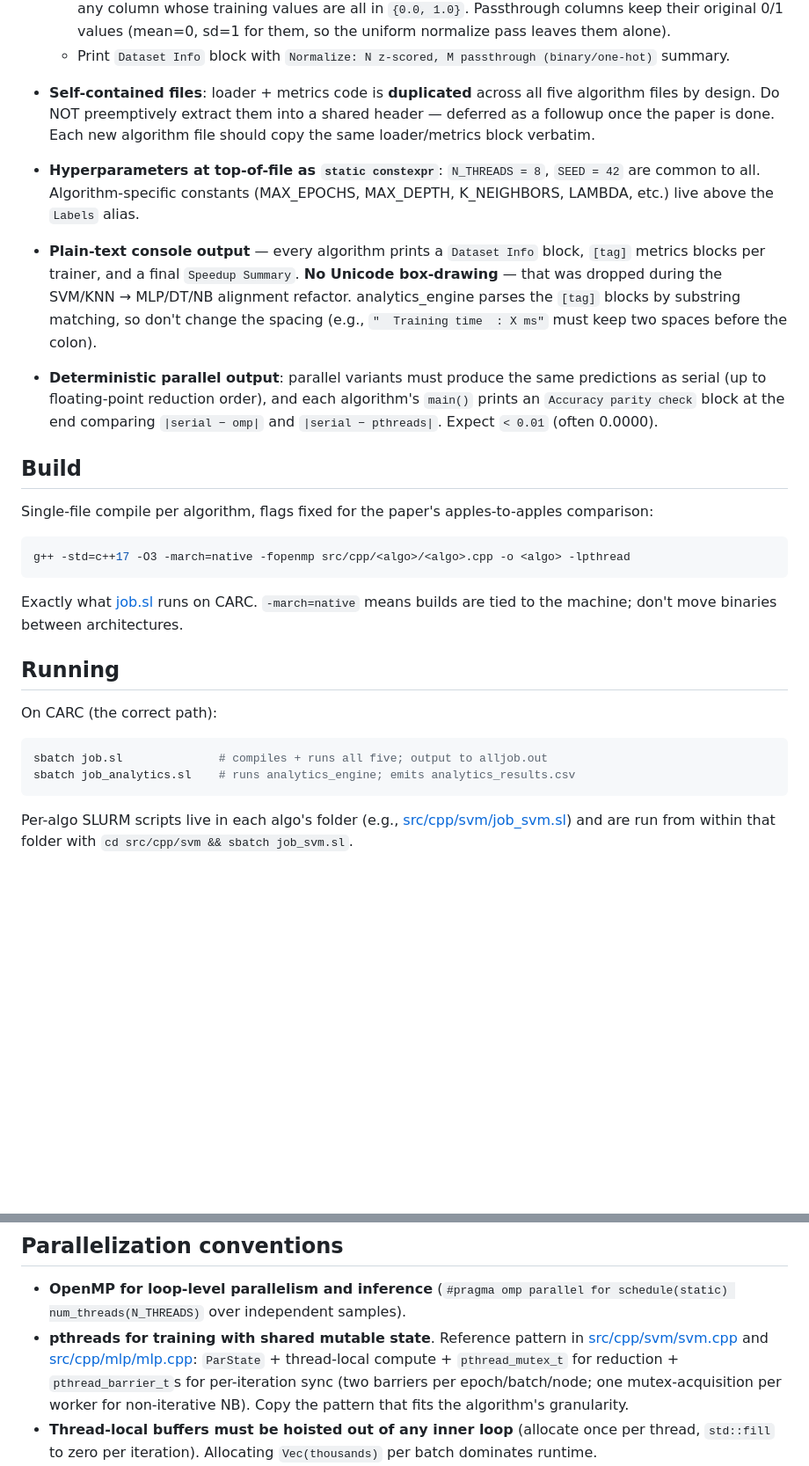
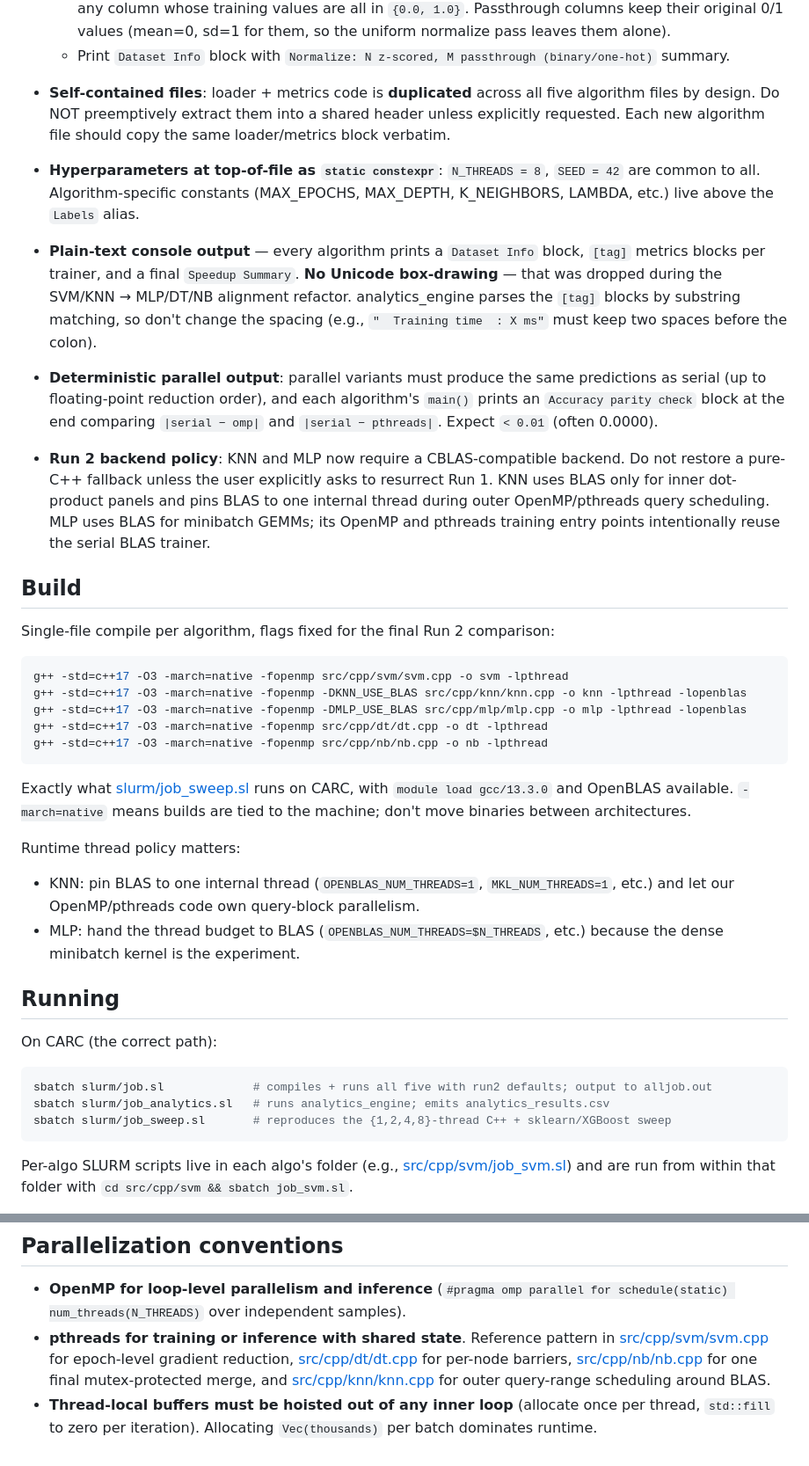
Before and after one commit to ehuang996/EE451-Final-Project, a Markdown page: CLAUDE.md, 2 parts joined by grey strips. Shown at 88% size. Rendered like a GitHub page; blank space fills up the shorter version.

````diff
--- a/CLAUDE.md
+++ b/CLAUDE.md
@@ -69,7 +82,7 @@ All five algorithm files follow a tightly aligned convention so analytics_engine
   - Skip z-score normalization for: column names with prefix `"map_"`, exact name `"bomb_planted"`, and any column whose training values are all in `{0.0, 1.0}`. Passthrough columns keep their original 0/1 values (mean=0, sd=1 for them, so the uniform normalize pass leaves them alone).
   - Print `Dataset Info` block with `Normalize: N z-scored, M passthrough (binary/one-hot)` summary.
 
-- **Self-contained files**: loader + metrics code is **duplicated** across all five algorithm files by design. Do NOT preemptively extract them into a shared header — deferred as a followup once the paper is done. Each new algorithm file should copy the same loader/metrics block verbatim.
+- **Self-contained files**: loader + metrics code is **duplicated** across all five algorithm files by design. Do NOT preemptively extract them into a shared header unless explicitly requested. Each new algorithm file should copy the same loader/metrics block verbatim.
 
 - **Hyperparameters at top-of-file as `static constexpr`**: `N_THREADS = 8`, `SEED = 42` are common to all. Algorithm-specific constants (MAX_EPOCHS, MAX_DEPTH, K_NEIGHBORS, LAMBDA, etc.) live above the `Labels` alias.
 
@@ -77,23 +90,35 @@ All five algorithm files follow a tightly aligned convention so analytics_engine
 
 - **Deterministic parallel output**: parallel variants must produce the same predictions as serial (up to floating-point reduction order), and each algorithm's `main()` prints an `Accuracy parity check` block at the end comparing `|serial − omp|` and `|serial − pthreads|`. Expect `< 0.01` (often 0.0000).
 
+- **Run 2 backend policy**: KNN and MLP now require a CBLAS-compatible backend. Do not restore a pure-C++ fallback unless the user explicitly asks to resurrect Run 1. KNN uses BLAS only for inner dot-product panels and pins BLAS to one internal thread during outer OpenMP/pthreads query scheduling. MLP uses BLAS for minibatch GEMMs; its OpenMP and pthreads training entry points intentionally reuse the serial BLAS trainer.
+
 ## Build
 
-Single-file compile per algorithm, flags fixed for the paper's apples-to-apples comparison:
+Single-file compile per algorithm, flags fixed for the final Run 2 comparison:
 
 ```bash
-g++ -std=c++17 -O3 -march=native -fopenmp src/cpp/<algo>/<algo>.cpp -o <algo> -lpthread
+g++ -std=c++17 -O3 -march=native -fopenmp src/cpp/svm/svm.cpp -o svm -lpthread
+g++ -std=c++17 -O3 -march=native -fopenmp -DKNN_USE_BLAS src/cpp/knn/knn.cpp -o knn -lpthread -lopenblas
+g++ -std=c++17 -O3 -march=native -fopenmp -DMLP_USE_BLAS src/cpp/mlp/mlp.cpp -o mlp -lpthread -lopenblas
+g++ -std=c++17 -O3 -march=native -fopenmp src/cpp/dt/dt.cpp -o dt -lpthread
+g++ -std=c++17 -O3 -march=native -fopenmp src/cpp/nb/nb.cpp -o nb -lpthread
 ```
 
-Exactly what [job.sl](job.sl) runs on CARC. `-march=native` means builds are tied to the machine; don't move binaries between architectures.
+Exactly what [slurm/job_sweep.sl](slurm/job_sweep.sl) runs on CARC, with `module load gcc/13.3.0` and OpenBLAS available. `-march=native` means builds are tied to the machine; don't move binaries between architectures.
+
+Runtime thread policy matters:
+
+- KNN: pin BLAS to one internal thread (`OPENBLAS_NUM_THREADS=1`, `MKL_NUM_THREADS=1`, etc.) and let our OpenMP/pthreads code own query-block parallelism.
+- MLP: hand the thread budget to BLAS (`OPENBLAS_NUM_THREADS=$N_THREADS`, etc.) because the dense minibatch kernel is the experiment.
 
 ## Running
 
 On CARC (the correct path):
 
 ```bash
-sbatch job.sl              # compiles + runs all five; output to alljob.out
-sbatch job_analytics.sl    # runs analytics_engine; emits analytics_results.csv
+sbatch slurm/job.sl             # compiles + runs all five with run2 defaults; output to alljob.out
+sbatch slurm/job_analytics.sl   # runs analytics_engine; emits analytics_results.csv
+sbatch slurm/job_sweep.sl       # reproduces the {1,2,4,8}-thread C++ + sklearn/XGBoost sweep
 ```
 
 Per-algo SLURM scripts live in each algo's folder (e.g., [src/cpp/svm/job_svm.sl](src/cpp/svm/job_svm.sl)) and are run from within that folder with `cd src/cpp/svm && sbatch job_svm.sl`.
@@ -106,7 +131,7 @@ Local dev on macOS is intentionally unsupported — Apple Clang ships without Op
 ## Parallelization conventions
 
 - **OpenMP for loop-level parallelism and inference** (`#pragma omp parallel for schedule(static) num_threads(N_THREADS)` over independent samples).
-- **pthreads for training with shared mutable state**. Reference pattern in [src/cpp/svm/svm.cpp](src/cpp/svm/svm.cpp) and [src/cpp/mlp/mlp.cpp](src/cpp/mlp/mlp.cpp): `ParState` + thread-local compute + `pthread_mutex_t` for reduction + `pthread_barrier_t`s for per-iteration sync (two barriers per epoch/batch/node; one mutex-acquisition per worker for non-iterative NB). Copy the pattern that fits the algorithm's granularity.
+- **pthreads for training or inference with shared state**. Reference pattern in [src/cpp/svm/svm.cpp](src/cpp/svm/svm.cpp) for epoch-level gradient reduction, [src/cpp/dt/dt.cpp](src/cpp/dt/dt.cpp) for per-node barriers, [src/cpp/nb/nb.cpp](src/cpp/nb/nb.cpp) for one final mutex-protected merge, and [src/cpp/knn/knn.cpp](src/cpp/knn/knn.cpp) for outer query-range scheduling around BLAS.
 - **Thread-local buffers must be hoisted out of any inner loop** (allocate once per thread, `std::fill` to zero per iteration). Allocating `Vec(thousands)` per batch dominates runtime.
 - **Only thread 0 may mutate shared scheduler state** (index shuffling, `batch_start`, epoch counters). Otherwise parallel-vs-serial comparisons become meaningless.
 - **Never assert bitwise equality between serial and parallel outputs** — float reduction order is non-deterministic. Check `|acc_serial − acc_parallel| < 0.01` instead (this check is already in each algorithm's `main()`).
````
Also changed, not shown: other parts of CLAUDE.md (+38 -21 lines).
